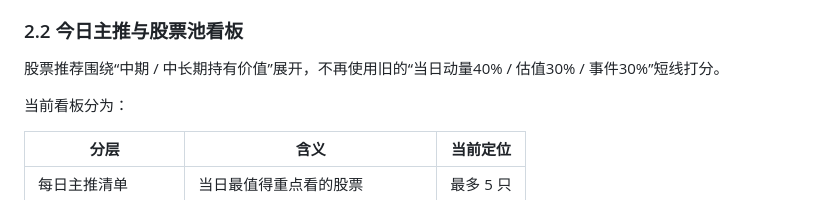
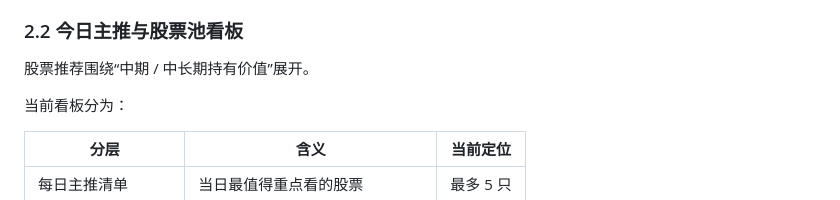
Before and after one commit to anning6189/fund-manager-workbench, a Markdown page: README.md, the part around the change. Drawn GitHub-style.

Commit message:
Update stock recommendation criteria in README
Removed reference to short-term scoring criteria in stock recommendations.

```diff
--- a/README.md
+++ b/README.md
@@ -50,7 +50,7 @@
 
 ### 2.2 今日主推与股票池看板
 
-股票推荐围绕“中期 / 中长期持有价值”展开，不再使用旧的“当日动量40% / 估值30% / 事件30%”短线打分。
+股票推荐围绕“中期 / 中长期持有价值”展开。
 
 当前看板分为：
 
```
